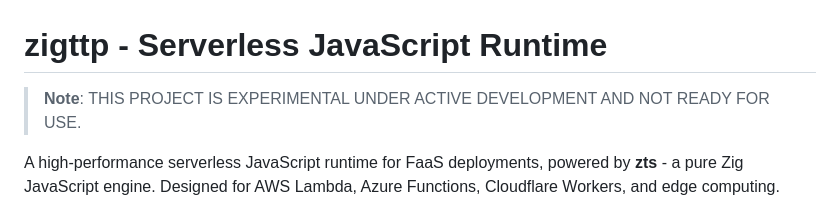
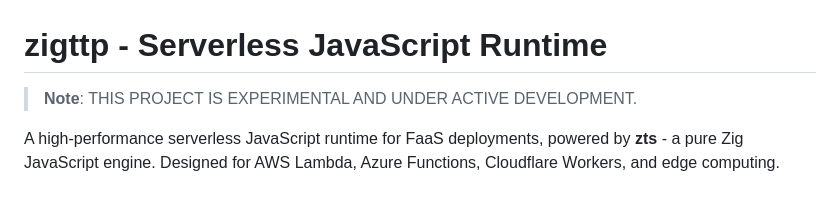
Before and after one commit to srdjan/zigttp, a Markdown page: README.md, the part around the change. Drawn GitHub-style.

Commit message:
update to the readme file

```diff
--- a/README.md
+++ b/README.md
@@ -1,6 +1,6 @@
 # zigttp - Serverless JavaScript Runtime
 
-> **Note**: THIS PROJECT IS EXPERIMENTAL UNDER ACTIVE DEVELOPMENT AND NOT READY FOR USE.
+> **Note**: THIS PROJECT IS EXPERIMENTAL AND UNDER ACTIVE DEVELOPMENT.
 
 A high-performance serverless JavaScript runtime for FaaS deployments, powered by **zts** - a pure Zig JavaScript engine. Designed for AWS Lambda, Azure Functions, Cloudflare Workers, and edge computing.
 
```
